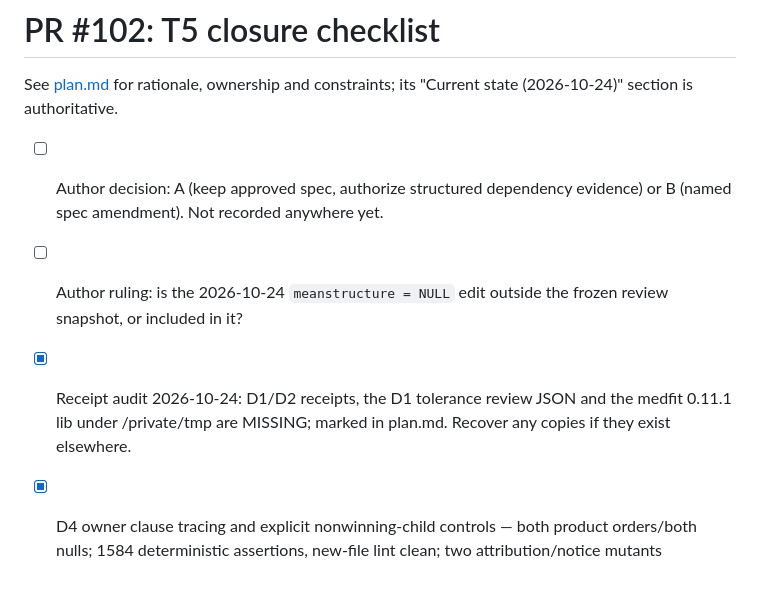
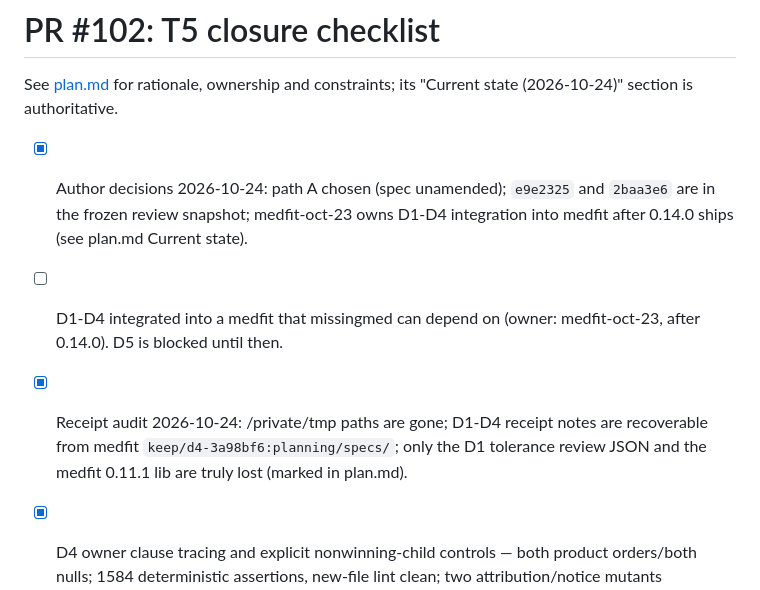
Before and after one commit to Data-Wise/missingmed, a Markdown page: tasks/todo.md, the part around the change. Drawn GitHub-style.

```diff
--- a/tasks/todo.md
+++ b/tasks/todo.md
@@ -2,9 +2,9 @@
 
 See [plan.md](plan.md) for rationale, ownership and constraints; its "Current state (2026-10-24)" section is authoritative.
 
-- [ ] Author decision: A (keep approved spec, authorize structured dependency evidence) or B (named spec amendment). Not recorded anywhere yet.
-- [ ] Author ruling: is the 2026-10-24 `meanstructure = NULL` edit outside the frozen review snapshot, or included in it?
-- [x] Receipt audit 2026-10-24: D1/D2 receipts, the D1 tolerance review JSON and the medfit 0.11.1 lib under /private/tmp are MISSING; marked in plan.md. Recover any copies if they exist elsewhere.
+- [x] Author decisions 2026-10-24: path A chosen (spec unamended); `e9e2325` and `2baa3e6` are in the frozen review snapshot; medfit-oct-23 owns D1-D4 integration into medfit after 0.14.0 ships (see plan.md Current state).
+- [ ] D1-D4 integrated into a medfit that missingmed can depend on (owner: medfit-oct-23, after 0.14.0). D5 is blocked until then.
+- [x] Receipt audit 2026-10-24: /private/tmp paths are gone; D1-D4 receipt notes are recoverable from medfit `keep/d4-3a98bf6:planning/specs/`; only the D1 tolerance review JSON and the medfit 0.11.1 lib are truly lost (marked in plan.md).
 
 - [x] D4 owner clause tracing and explicit nonwinning-child controls — both product orders/both nulls; 1584 deterministic assertions, new-file lint clean; two attribution/notice mutants discriminate.
 - [ ] D4 independent closure — Claude5ad08ae8 failed structured-output finalization; unread required bodies and unvalidated classification/two-failure/root-validation concerns remain. No automatic retry. Author requested wrap-up; T5 UNACCEPTED.
```
Also changed, not shown: tasks/plan.md (+18 -13 lines).
